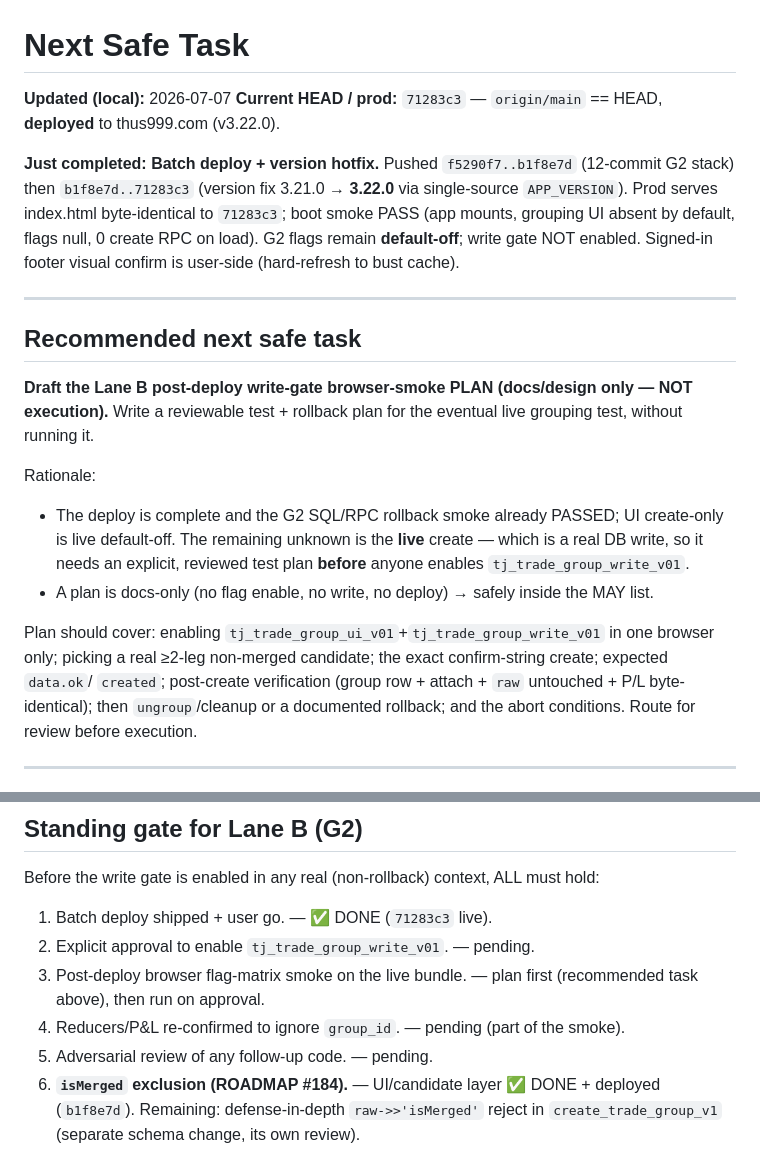
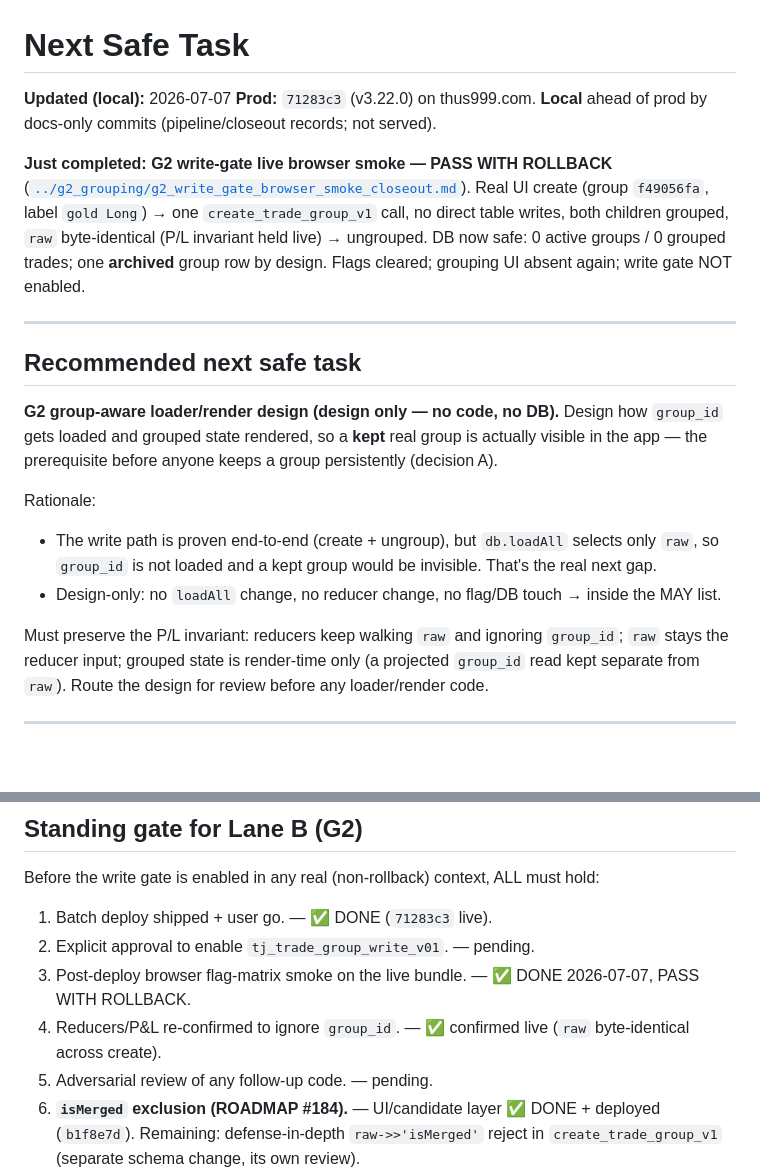
Before and after one commit to juniorargugu/thus-journal, a Markdown page: artifacts/pipeline/NEXT_SAFE_TASK.md, 2 parts joined by grey strips. Drawn GitHub-style; blank space fills up the shorter version.

```diff
--- a/artifacts/pipeline/NEXT_SAFE_TASK.md
+++ b/artifacts/pipeline/NEXT_SAFE_TASK.md
@@ -1,32 +1,32 @@
 # Next Safe Task
 
 **Updated (local):** 2026-07-07
-**Current HEAD / prod:** `71283c3` — `origin/main` == HEAD, **deployed** to thus999.com (v3.22.0).
+**Prod:** `71283c3` (v3.22.0) on thus999.com. **Local** ahead of prod by docs-only commits
+(pipeline/closeout records; not served).
 
-**Just completed:** **Batch deploy + version hotfix.** Pushed `f5290f7..b1f8e7d` (12-commit G2
-stack) then `b1f8e7d..71283c3` (version fix 3.21.0 → **3.22.0** via single-source `APP_VERSION`).
-Prod serves index.html byte-identical to `71283c3`; boot smoke PASS (app mounts, grouping UI
-absent by default, flags null, 0 create RPC on load). G2 flags remain **default-off**; write gate
-NOT enabled. Signed-in footer visual confirm is user-side (hard-refresh to bust cache).
+**Just completed:** **G2 write-gate live browser smoke — PASS WITH ROLLBACK**
+([`../g2_grouping/g2_write_gate_browser_smoke_closeout.md`](../g2_grouping/g2_write_gate_browser_smoke_closeout.md)).
+Real UI create (group `f49056fa`, label `gold Long`) → one `create_trade_group_v1` call, no direct
+table writes, both children grouped, `raw` byte-identical (P/L invariant held live) → ungrouped.
+DB now safe: 0 active groups / 0 grouped trades; one **archived** group row by design. Flags cleared;
+grouping UI absent again; write gate NOT enabled.
 
 ---
 
 ## Recommended next safe task
 
-**Draft the Lane B post-deploy write-gate browser-smoke PLAN (docs/design only — NOT execution).**
-Write a reviewable test + rollback plan for the eventual live grouping test, without running it.
+**G2 group-aware loader/render design (design only — no code, no DB).**
+Design how `group_id` gets loaded and grouped state rendered, so a **kept** real group is actually
+visible in the app — the prerequisite before anyone keeps a group persistently (decision A).
 
 Rationale:
-- The deploy is complete and the G2 SQL/RPC rollback smoke already PASSED; UI create-only is live
-  default-off. The remaining unknown is the **live** create — which is a real DB write, so it needs
-  an explicit, reviewed test plan **before** anyone enables `tj_trade_group_write_v01`.
-- A plan is docs-only (no flag enable, no write, no deploy) → safely inside the MAY list.
+- The write path is proven end-to-end (create + ungroup), but `db.loadAll` selects only `raw`, so
+  `group_id` is not loaded and a kept group would be invisible. That's the real next gap.
+- Design-only: no `loadAll` change, no reducer change, no flag/DB touch → inside the MAY list.
 
-Plan should cover: enabling `tj_trade_group_ui_v01`+`tj_trade_group_write_v01` in one browser only;
-picking a real ≥2-leg non-merged candidate; the exact confirm-string create; expected `data.ok`/
-`created`; post-create verification (group row + attach + `raw` untouched + P/L byte-identical);
-then `ungroup`/cleanup or a documented rollback; and the abort conditions. Route for review before
-execution.
+Must preserve the P/L invariant: reducers keep walking `raw` and ignoring `group_id`; `raw` stays the
+reducer input; grouped state is render-time only (a projected `group_id` read kept separate from `raw`).
+Route the design for review before any loader/render code.
 
 ---
 
@@ -47,8 +47,8 @@ execution.
 Before the write gate is enabled in any real (non-rollback) context, ALL must hold:
 1. Batch deploy shipped + user go. — ✅ DONE (`71283c3` live).
 2. Explicit approval to enable `tj_trade_group_write_v01`. — pending.
-3. Post-deploy browser flag-matrix smoke on the live bundle. — plan first (recommended task above), then run on approval.
-4. Reducers/P&L re-confirmed to ignore `group_id`. — pending (part of the smoke).
+3. Post-deploy browser flag-matrix smoke on the live bundle. — ✅ DONE 2026-07-07, PASS WITH ROLLBACK.
+4. Reducers/P&L re-confirmed to ignore `group_id`. — ✅ confirmed live (`raw` byte-identical across create).
 5. Adversarial review of any follow-up code. — pending.
 6. **`isMerged` exclusion (ROADMAP #184).** — UI/candidate layer ✅ DONE + deployed (`b1f8e7d`).
    Remaining: defense-in-depth `raw->>'isMerged'` reject in `create_trade_group_v1` (separate
```
Also changed, not shown: artifacts/g2_grouping/g2_write_gate_browser_smoke_closeout.md (added, +93 -0 lines), artifacts/pipeline/PIPELINE_STATE.md (+2 -2 lines).
